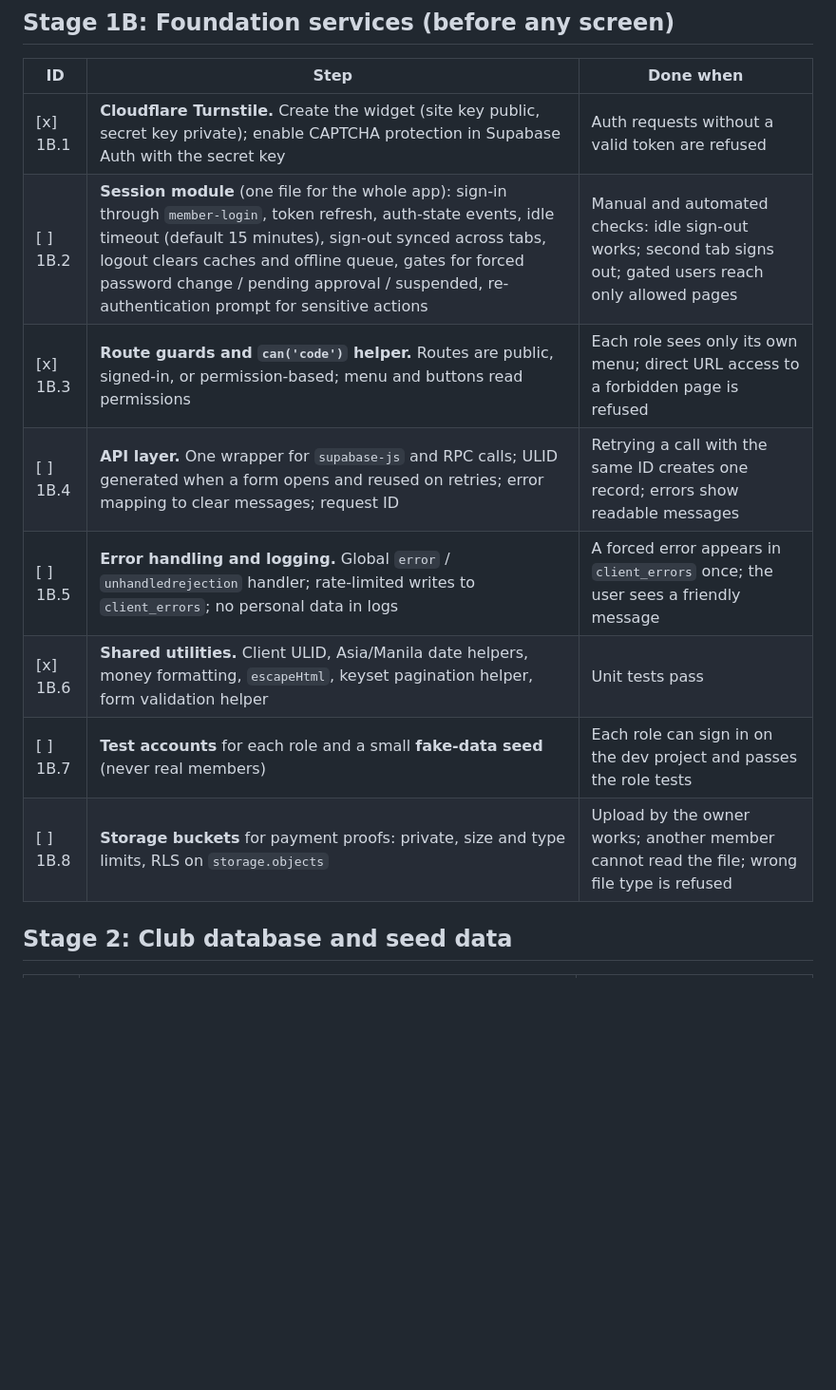
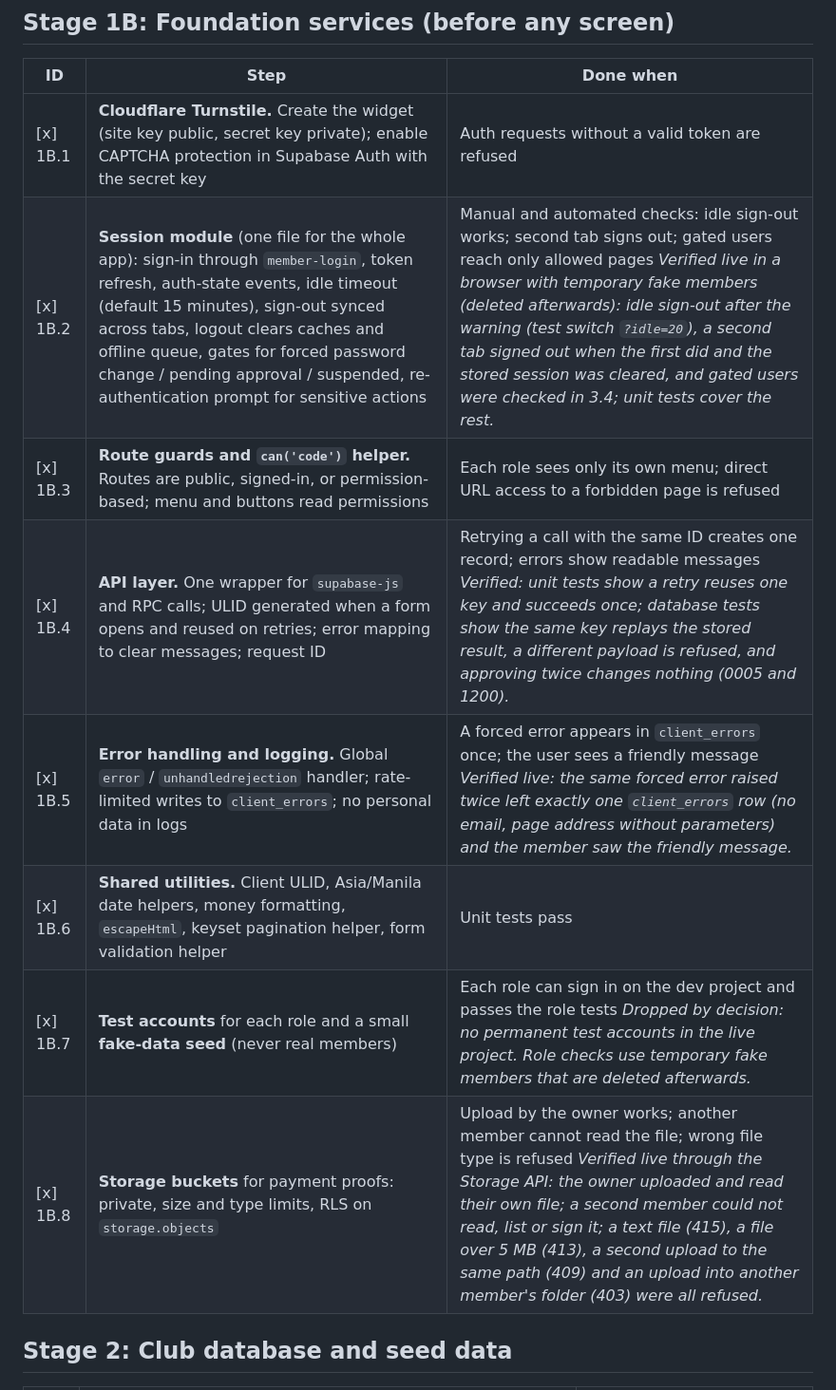
Before and after one commit to jesdtprod/stm-cpc, a Markdown page: docs/PLAN.md, the part around the change. Shown at 95% size. Rendered like a GitHub page; blank space fills up the shorter version.

Commit message:
Stage 1B: verify and tick 1B.2, 1B.4, 1B.5, 1B.8; 1B.7 dropped by decision
Co-Authored-By: Claude Sonnet 5.5 <noreply@anthropic.com>

```diff
--- a/docs/PLAN.md
+++ b/docs/PLAN.md
@@ -80,13 +80,13 @@ Step-by-step plan from project setup to launch. It starts with the project setup
 | ID | Step | Done when |
 | --- | --- | --- |
 | [x] 1B.1 | **Cloudflare Turnstile.** Create the widget (site key public, secret key private); enable CAPTCHA protection in Supabase Auth with the secret key | Auth requests without a valid token are refused |
-| [ ] 1B.2 | **Session module** (one file for the whole app): sign-in through `member-login`, token refresh, auth-state events, idle timeout (default 15 minutes), sign-out synced across tabs, logout clears caches and offline queue, gates for forced password change / pending approval / suspended, re-authentication prompt for sensitive actions | Manual and automated checks: idle sign-out works; second tab signs out; gated users reach only allowed pages |
+| [x] 1B.2 | **Session module** (one file for the whole app): sign-in through `member-login`, token refresh, auth-state events, idle timeout (default 15 minutes), sign-out synced across tabs, logout clears caches and offline queue, gates for forced password change / pending approval / suspended, re-authentication prompt for sensitive actions | Manual and automated checks: idle sign-out works; second tab signs out; gated users reach only allowed pages *Verified live in a browser with temporary fake members (deleted afterwards): idle sign-out after the warning (test switch `?idle=20`), a second tab signed out when the first did and the stored session was cleared, and gated users were checked in 3.4; unit tests cover the rest.* |
 | [x] 1B.3 | **Route guards and `can('code')` helper.** Routes are public, signed-in, or permission-based; menu and buttons read permissions | Each role sees only its own menu; direct URL access to a forbidden page is refused |
-| [ ] 1B.4 | **API layer.** One wrapper for `supabase-js` and RPC calls; ULID generated when a form opens and reused on retries; error mapping to clear messages; request ID | Retrying a call with the same ID creates one record; errors show readable messages |
-| [ ] 1B.5 | **Error handling and logging.** Global `error` / `unhandledrejection` handler; rate-limited writes to `client_errors`; no personal data in logs | A forced error appears in `client_errors` once; the user sees a friendly message |
+| [x] 1B.4 | **API layer.** One wrapper for `supabase-js` and RPC calls; ULID generated when a form opens and reused on retries; error mapping to clear messages; request ID | Retrying a call with the same ID creates one record; errors show readable messages *Verified: unit tests show a retry reuses one key and succeeds once; database tests show the same key replays the stored result, a different payload is refused, and approving twice changes nothing (0005 and 1200).* |
+| [x] 1B.5 | **Error handling and logging.** Global `error` / `unhandledrejection` handler; rate-limited writes to `client_errors`; no personal data in logs | A forced error appears in `client_errors` once; the user sees a friendly message *Verified live: the same forced error raised twice left exactly one `client_errors` row (no email, page address without parameters) and the member saw the friendly message.* |
 | [x] 1B.6 | **Shared utilities.** Client ULID, Asia/Manila date helpers, money formatting, `escapeHtml`, keyset pagination helper, form validation helper | Unit tests pass |
-| [ ] 1B.7 | **Test accounts** for each role and a small **fake-data seed** (never real members) | Each role can sign in on the dev project and passes the role tests |
-| [ ] 1B.8 | **Storage buckets** for payment proofs: private, size and type limits, RLS on `storage.objects` | Upload by the owner works; another member cannot read the file; wrong file type is refused |
+| [x] 1B.7 | **Test accounts** for each role and a small **fake-data seed** (never real members) | Each role can sign in on the dev project and passes the role tests *Dropped by decision: no permanent test accounts in the live project. Role checks use temporary fake members that are deleted afterwards.* |
+| [x] 1B.8 | **Storage buckets** for payment proofs: private, size and type limits, RLS on `storage.objects` | Upload by the owner works; another member cannot read the file; wrong file type is refused *Verified live through the Storage API: the owner uploaded and read their own file; a second member could not read, list or sign it; a text file (415), a file over 5 MB (413), a second upload to the same path (409) and an upload into another member's folder (403) were all refused.* |
 
 ## Stage 2: Club database and seed data
 
```
